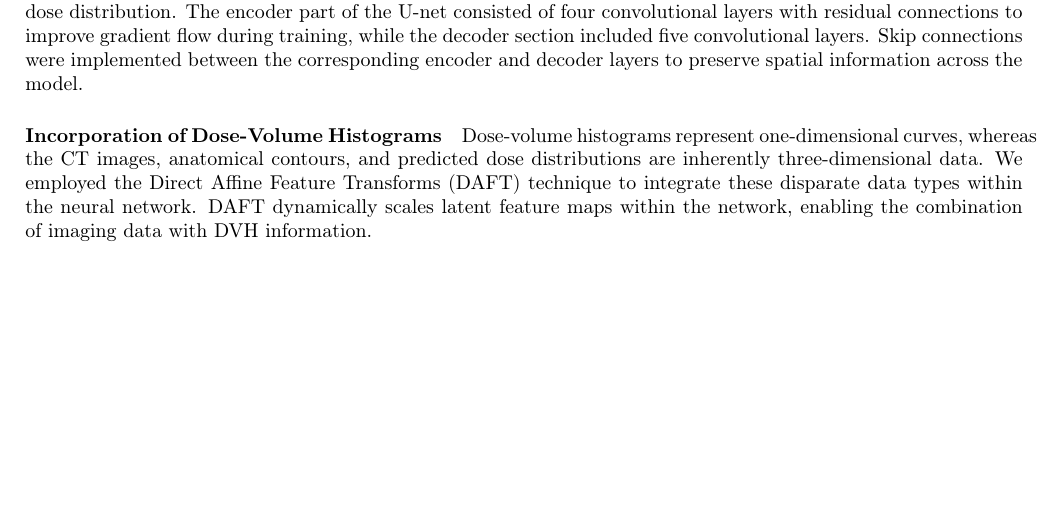
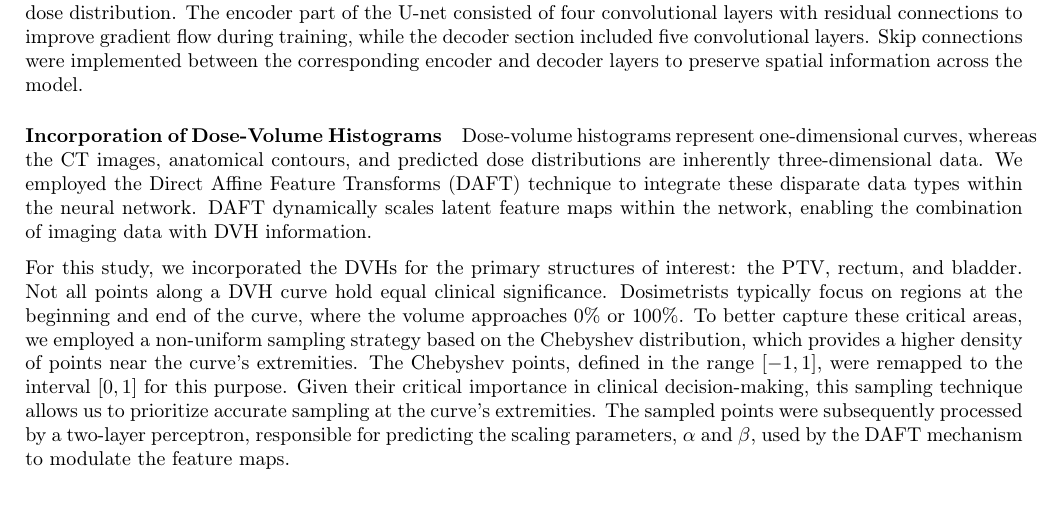
Before and after one commit to pauldubois98/PhD, a LaTeX paper (6_automation_mimicking/6_main.tex, which reads 6_automation_mimicking/6_content.tex): part of page 2 of 3, cut so that both start at the same text. Compiled offline with pdfLaTeX.

Commit message:
Incorporation of Dose-Volume Histograms § pt 2

```diff
--- a/6_automation_mimicking/6_content.tex
+++ b/6_automation_mimicking/6_content.tex
@@ -49,6 +49,13 @@ Dose-volume histograms represent one-dimensional curves, whereas the CT images,
 We employed the Direct Affine Feature Transforms (DAFT) technique to integrate these disparate data types within the neural network.
 %add citation [3]
 DAFT dynamically scales latent feature maps within the network, enabling the combination of imaging data with DVH information.
+
+For this study, we incorporated the DVHs for the primary structures of interest: the PTV, rectum, and bladder.
+Not all points along a DVH curve hold equal clinical significance. Dosimetrists typically focus on regions at the beginning and end of the curve, where the volume approaches 0\% or 100\%.
+To better capture these critical areas, we employed a non-uniform sampling strategy based on the Chebyshev distribution, which provides a higher density of points near the curve's extremities.
+The Chebyshev points, defined in the range $\left[ -1, 1 \right]$, were remapped to the interval $\left[ 0, 1 \right]$ for this purpose.
+Given their critical importance in clinical decision-making, this sampling technique allows us to prioritize accurate sampling at the curve's extremities.
+The sampled points were subsequently processed by a two-layer perceptron, responsible for predicting the scaling parameters, $\alpha$ and $\beta$, used by the DAFT mechanism to modulate the feature maps.
 
 %We used a cohort of 168 patients from the ICM radiotherapy department (Institut régional du Cancer de Montpellier).
 %We have developed a deep-learning model to predict the 3D dose distribution for radiotherapy treatment planning.
```
